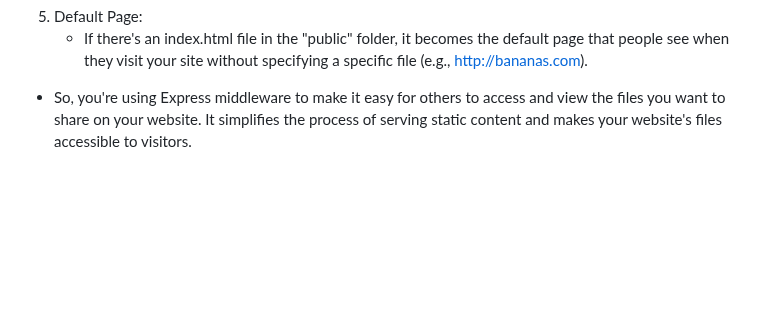
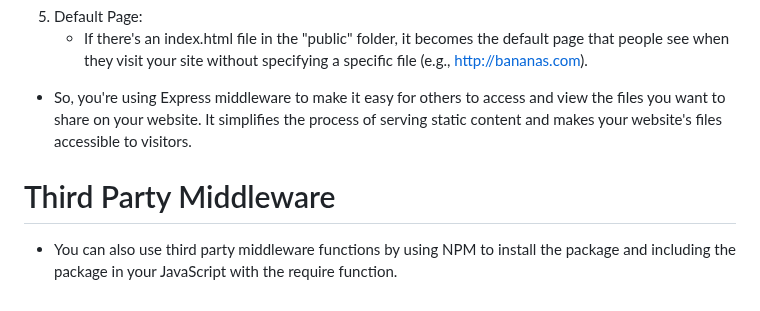
Before and after one commit to jojojovela/startup, a Markdown page: notes.md, the part around the change. Rendered like a GitHub page; blank space fills up the shorter version.

```diff
--- a/notes.md
+++ b/notes.md
@@ -157,3 +157,6 @@ Example:
 5. Default Page:
    - If there's an index.html file in the "public" folder, it becomes the default page that people see when they visit your site without specifying a specific file (e.g., http://bananas.com).
 - So, you're using Express middleware to make it easy for others to access and view the files you want to share on your website. It simplifies the process of serving static content and makes your website's files accessible to visitors.
+
+# Third Party Middleware
+- You can also use third party middleware functions by using NPM to install the package and including the package in your JavaScript with the require function.
```
